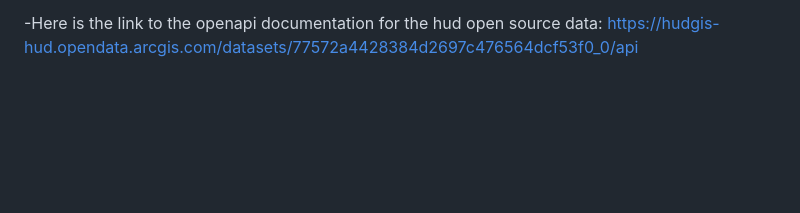
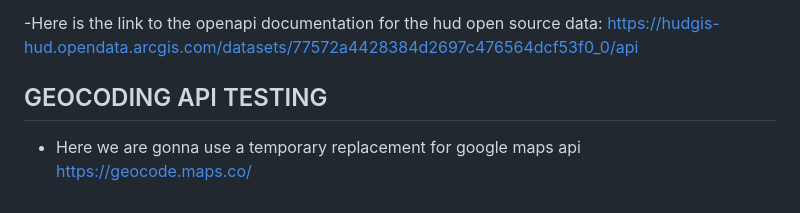
Before and after one commit to MirTheCoder/ProjectKirkoff, a Markdown page: README.md, the part around the change. Drawn GitHub-style; blank space fills up the shorter version.

```diff
--- a/README.md
+++ b/README.md
@@ -92,3 +92,7 @@ https://www.youtube.com/watch?v=wVnimcQsuwk&list=PLGHe6Moaz52PUNP4DtIshALDogSURI
 
 -Here is the link to the openapi documentation for the hud open source data:
 https://hudgis-hud.opendata.arcgis.com/datasets/77572a4428384d2697c476564dcf53f0_0/api
+
+## GEOCODING API TESTING
+- Here we are gonna use a temporary replacement for google maps api
+https://geocode.maps.co/
```
